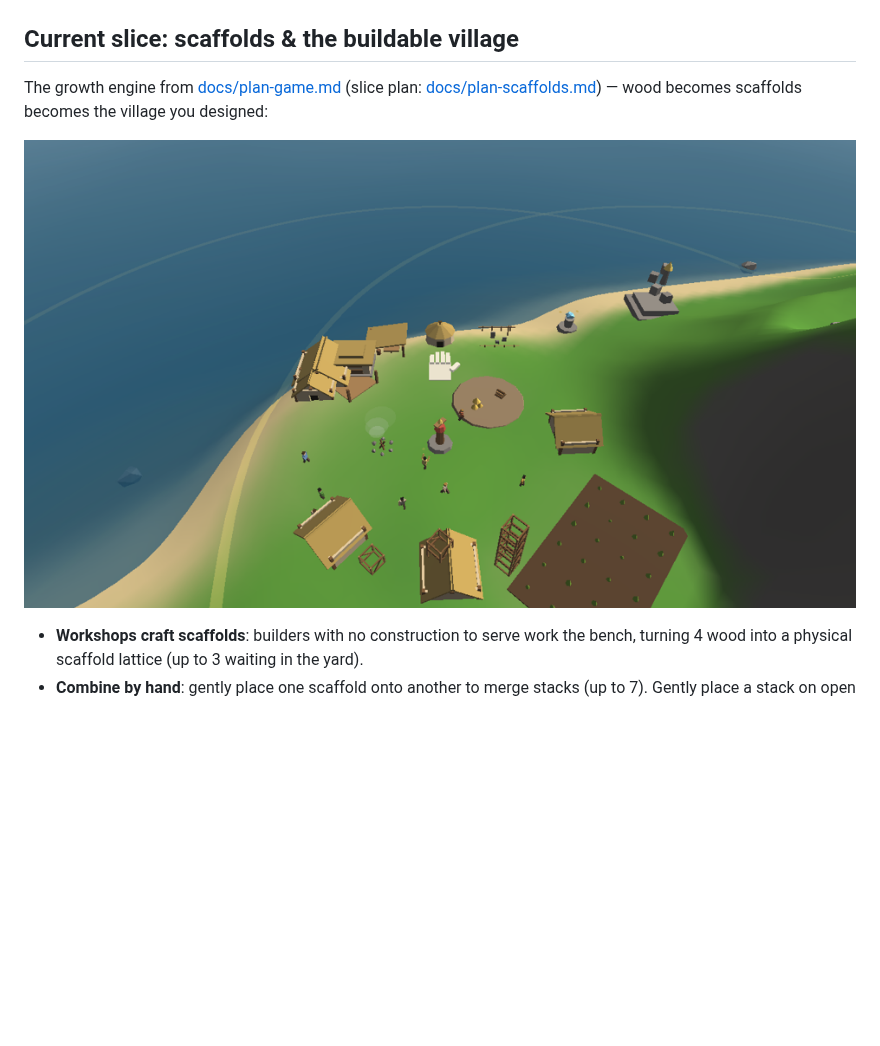
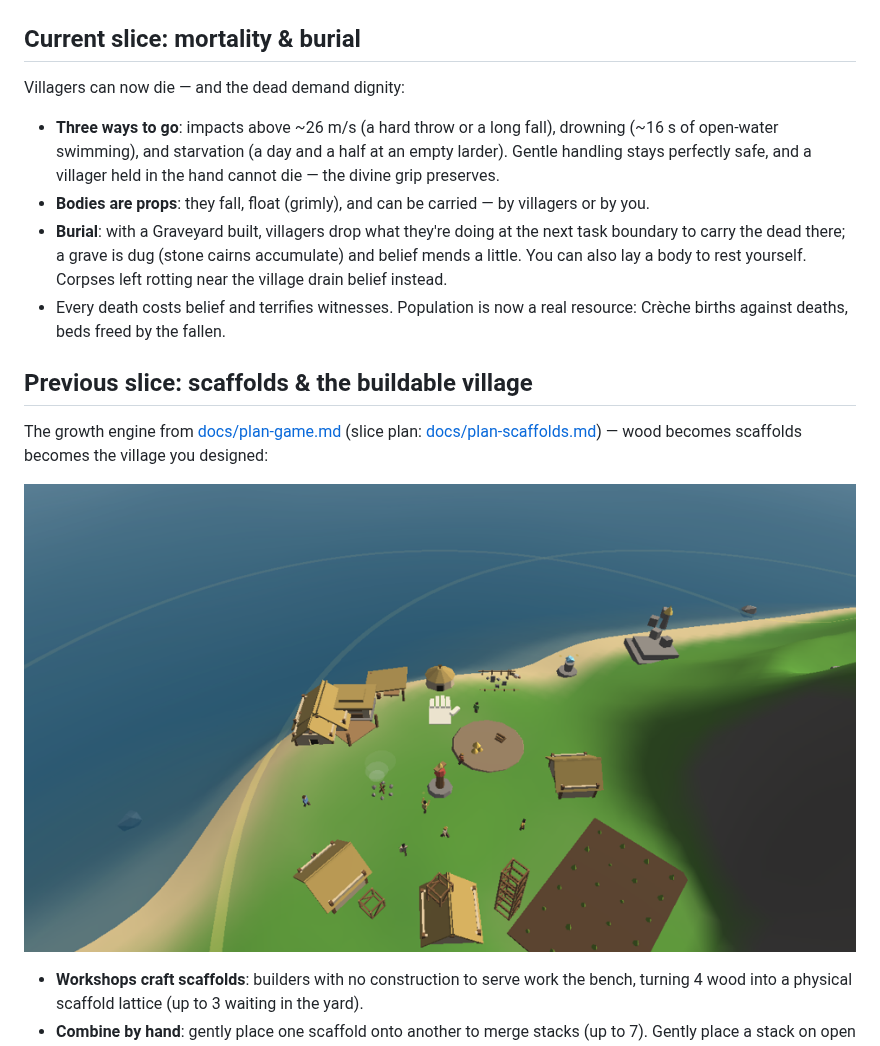
Before and after one commit to nicklutz49-droid/godgame, a Markdown page: README.md, the part around the change. Drawn GitHub-style; pictures changed too: docs/roster.png; blank space fills up the shorter version.

```diff
--- a/README.md
+++ b/README.md
@@ -10,7 +10,24 @@ screen is procedural placeholder art. There is no creature, by design.
 ![The temple](docs/temple.png)
 ![The island](docs/island.png)
 
-## Current slice: scaffolds & the buildable village
+## Current slice: mortality & burial
+
+Villagers can now die — and the dead demand dignity:
+
+- **Three ways to go**: impacts above ~26 m/s (a hard throw or a long fall),
+  drowning (~16 s of open-water swimming), and starvation (a day and a half
+  at an empty larder). Gentle handling stays perfectly safe, and a villager
+  held in the hand cannot die — the divine grip preserves.
+- **Bodies are props**: they fall, float (grimly), and can be carried — by
+  villagers or by you.
+- **Burial**: with a Graveyard built, villagers drop what they're doing at
+  the next task boundary to carry the dead there; a grave is dug (stone
+  cairns accumulate) and belief mends a little. You can also lay a body to
+  rest yourself. Corpses left rotting near the village drain belief instead.
+- Every death costs belief and terrifies witnesses. Population is now a real
+  resource: Crèche births against deaths, beds freed by the fallen.
+
+## Previous slice: scaffolds & the buildable village
 
 The growth engine from [docs/plan-game.md](docs/plan-game.md) (slice plan:
 [docs/plan-scaffolds.md](docs/plan-scaffolds.md)) — wood becomes scaffolds
```
Also changed, not shown: CLAUDE.md (+6 -3 lines), 11 other files.
